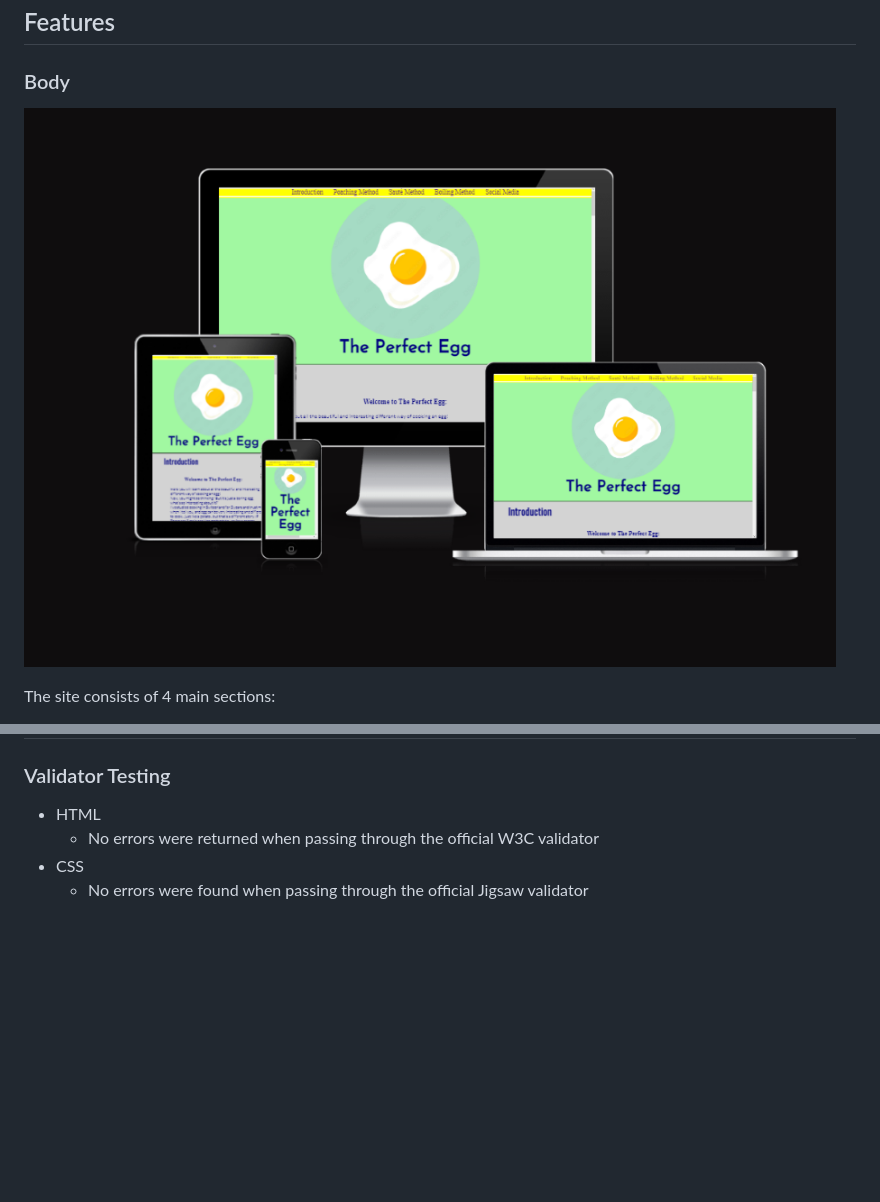
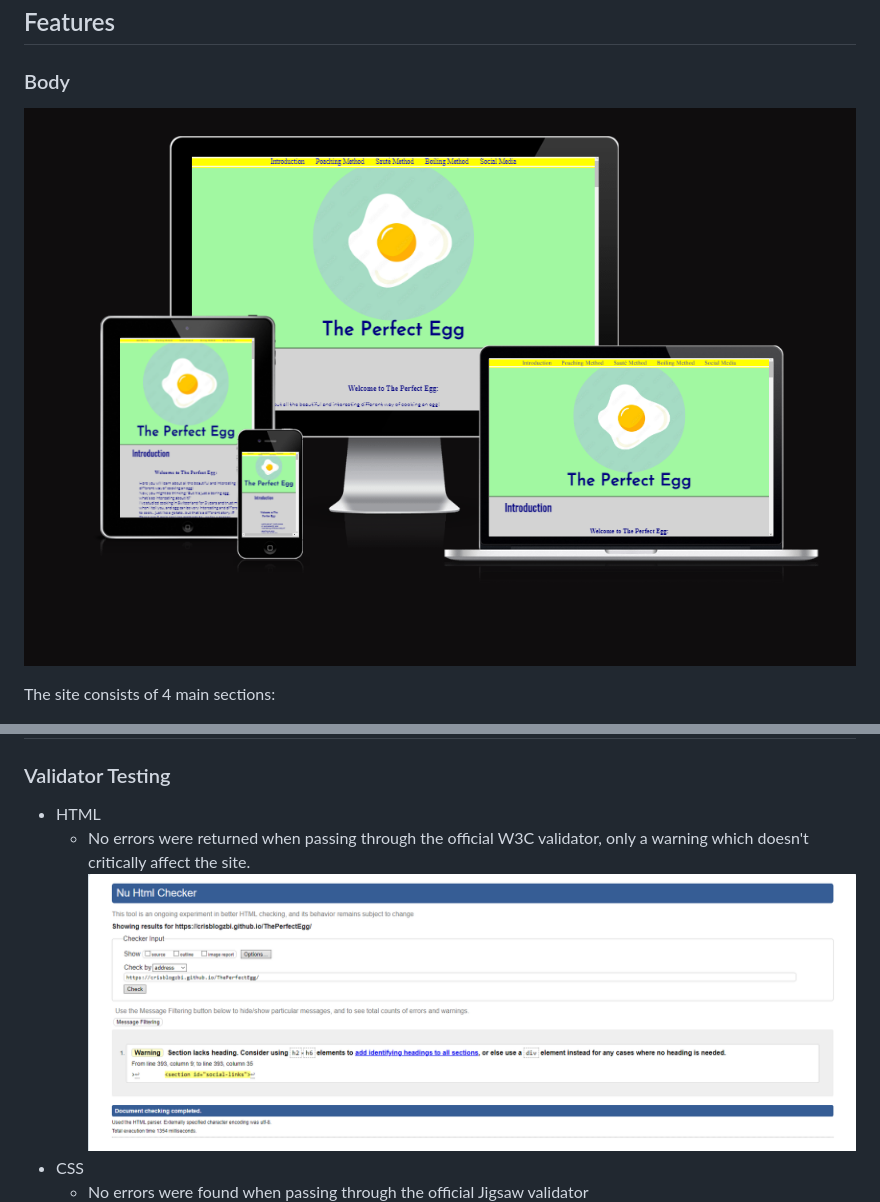
Before and after one commit to CrisBlogzbi/ThePerfectEgg, a Markdown page: README.md, 2 parts joined by grey strips. Rendered like a GitHub page; pictures changed too: assets/readme-images/html-validator.png (added), assets/readme-images/size-responsive.png; blank space fills up the shorter version.

```diff
--- a/README.md
+++ b/README.md
@@ -60,6 +60,7 @@ Each cooking method includes:
 ### Validator Testing
 
 - HTML
-  - No errors were returned when passing through the official W3C validator
+  - No errors were returned when passing through the official W3C validator, only a warning which doesn't critically affect the site.
+  ![W3C Validator](/assets/readme-images/html-validator.png)
 - CSS
   - No errors were found when passing through the official Jigsaw validator
```
Also changed, not shown: other parts of README.md (+6 -0 lines), assets/readme-images/css-validator.png (added), assets/readme-images/lighthouse-desktop.png (added), assets/readme-images/lighthouse-mobile.png (added).
